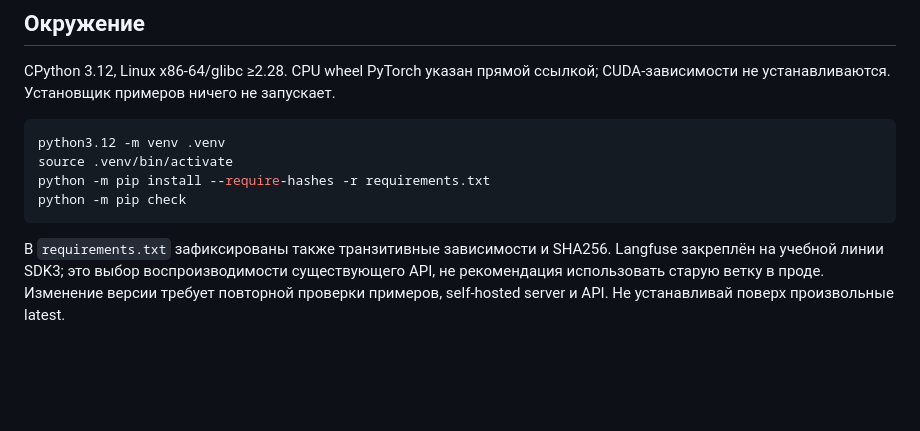
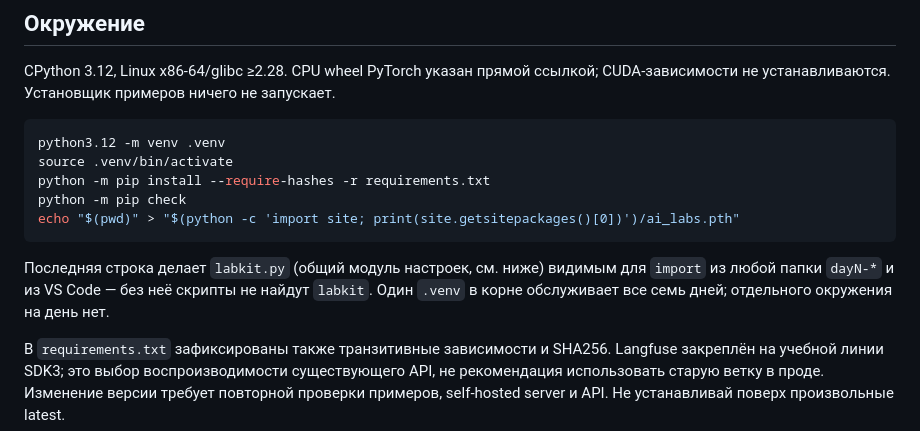
Before and after one commit to iRoboTron/ai-engineering, a Markdown page: labs/README.md, the part around the change. Drawn GitHub-style; blank space fills up the shorter version.

Commit message:
Fix: labkit was not importable when running a script from its own day folder
Python only puts the executed script's own directory on sys.path, not
its parent, so 'import labkit' failed for every dayN-*/*.py invoked the
normal way (terminal or VS Code Run) unless the caller happened to be
in the ai-labs root. Fixed with a one-line .pth file written into the
venv's site-packages during setup: Python's site module adds any path
listed there to sys.path unconditionally, regardless of cwd or how the
script was launched. Verified from day1-llm-basics/, from the ai-labs
root, and via the installed copy at ~/proj/ai-labs.

Co-Authored-By: Claude Fable 5.1 <noreply@anthropic.com>

````diff
--- a/labs/README.md
+++ b/labs/README.md
@@ -15,7 +15,12 @@ python3.12 -m venv .venv
 source .venv/bin/activate
 python -m pip install --require-hashes -r requirements.txt
 python -m pip check
+echo "$(pwd)" > "$(python -c 'import site; print(site.getsitepackages()[0])')/ai_labs.pth"
 ```
+
+Последняя строка делает `labkit.py` (общий модуль настроек, см. ниже) видимым для `import` из любой
+папки `dayN-*` и из VS Code — без неё скрипты не найдут `labkit`. Один `.venv` в корне обслуживает
+все семь дней; отдельного окружения на день нет.
 
 В `requirements.txt` зафиксированы также транзитивные зависимости и SHA256.
 Langfuse закреплён на учебной линии SDK3; это выбор воспроизводимости существующего API,
````
Also changed, not shown: 1 other file.
